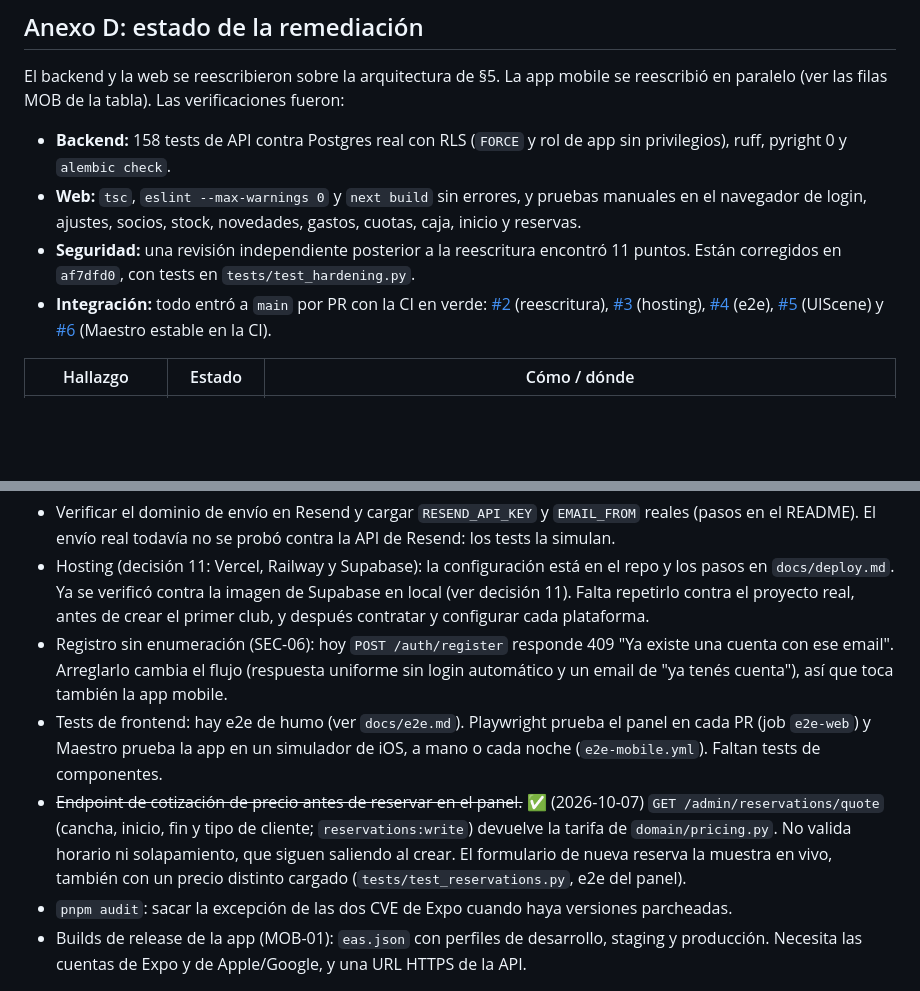
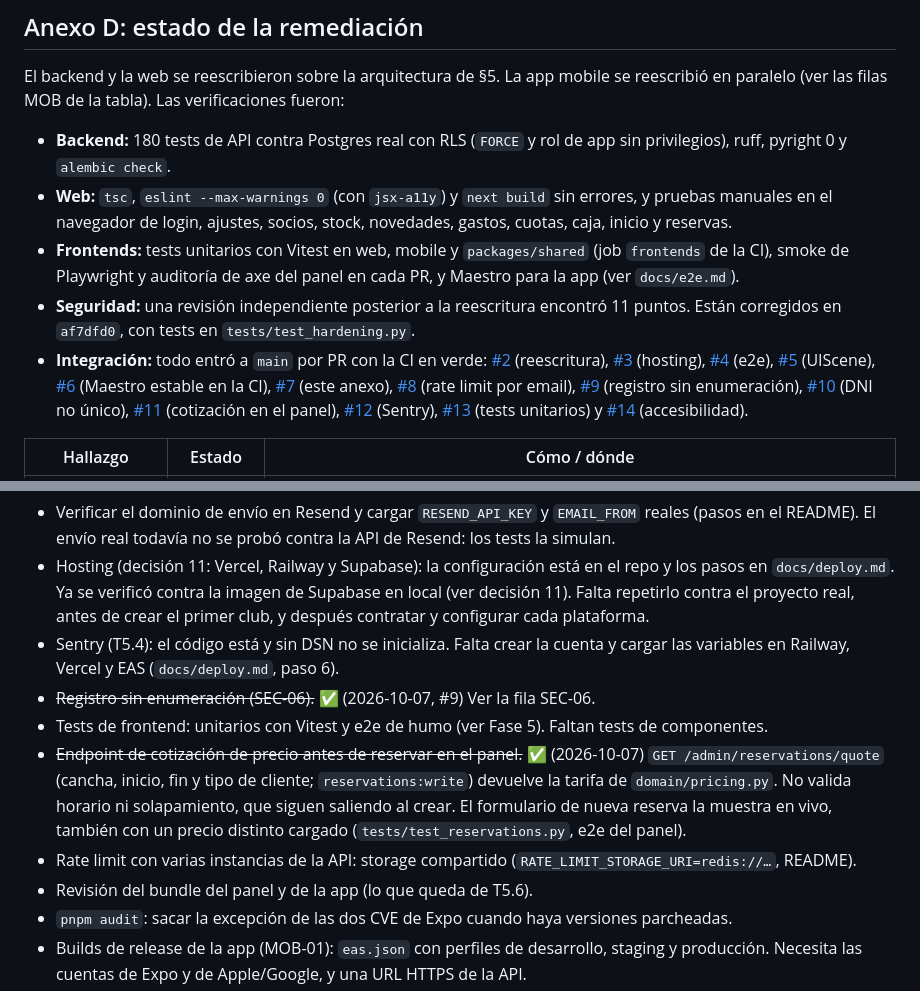
Before and after one commit to FerminLasarte/clubsystem, a Markdown page: docs/audit/AUDIT.md, 2 parts joined by grey strips. Drawn GitHub-style; blank space fills up the shorter version.

```diff
--- a/docs/audit/AUDIT.md
+++ b/docs/audit/AUDIT.md
@@ -1141,10 +1141,11 @@ Instalé Python 3.12 vía `uv`, el venv del backend con poetry, pyright, pip-aud
 ## Anexo D: estado de la remediación
 
 El backend y la web se reescribieron sobre la arquitectura de §5. La app mobile se reescribió en paralelo (ver las filas MOB de la tabla). Las verificaciones fueron:
-- **Backend:** 158 tests de API contra Postgres real con RLS (`FORCE` y rol de app sin privilegios), ruff, pyright 0 y `alembic check`.
-- **Web:** `tsc`, `eslint --max-warnings 0` y `next build` sin errores, y pruebas manuales en el navegador de login, ajustes, socios, stock, novedades, gastos, cuotas, caja, inicio y reservas.
+- **Backend:** 180 tests de API contra Postgres real con RLS (`FORCE` y rol de app sin privilegios), ruff, pyright 0 y `alembic check`.
+- **Web:** `tsc`, `eslint --max-warnings 0` (con `jsx-a11y`) y `next build` sin errores, y pruebas manuales en el navegador de login, ajustes, socios, stock, novedades, gastos, cuotas, caja, inicio y reservas.
+- **Frontends:** tests unitarios con Vitest en web, mobile y `packages/shared` (job `frontends` de la CI), smoke de Playwright y auditoría de axe del panel en cada PR, y Maestro para la app (ver `docs/e2e.md`).
 - **Seguridad:** una revisión independiente posterior a la reescritura encontró 11 puntos. Están corregidos en `af7dfd0`, con tests en `tests/test_hardening.py`.
-- **Integración:** todo entró a `main` por PR con la CI en verde: [#2](https://github.com/FerminLasarte/clubsystem/pull/2) (reescritura), [#3](https://github.com/FerminLasarte/clubsystem/pull/3) (hosting), [#4](https://github.com/FerminLasarte/clubsystem/pull/4) (e2e), [#5](https://github.com/FerminLasarte/clubsystem/pull/5) (UIScene) y [#6](https://github.com/FerminLasarte/clubsystem/pull/6) (Maestro estable en la CI).
+- **Integración:** todo entró a `main` por PR con la CI en verde: [#2](https://github.com/FerminLasarte/clubsystem/pull/2) (reescritura), [#3](https://github.com/FerminLasarte/clubsystem/pull/3) (hosting), [#4](https://github.com/FerminLasarte/clubsystem/pull/4) (e2e), [#5](https://github.com/FerminLasarte/clubsystem/pull/5) (UIScene), [#6](https://github.com/FerminLasarte/clubsystem/pull/6) (Maestro estable en la CI), [#7](https://github.com/FerminLasarte/clubsystem/pull/7) (este anexo), [#8](https://github.com/FerminLasarte/clubsystem/pull/8) (rate limit por email), [#9](https://github.com/FerminLasarte/clubsystem/pull/9) (registro sin enumeración), [#10](https://github.com/FerminLasarte/clubsystem/pull/10) (DNI no único), [#11](https://github.com/FerminLasarte/clubsystem/pull/11) (cotización en el panel), [#12](https://github.com/FerminLasarte/clubsystem/pull/12) (Sentry), [#13](https://github.com/FerminLasarte/clubsystem/pull/13) (tests unitarios) y [#14](https://github.com/FerminLasarte/clubsystem/pull/14) (accesibilidad).
 
 | Hallazgo | Estado | Cómo / dónde |
 |---|---|---|
@@ -1205,9 +1217,12 @@ El backend y la web se reescribieron sobre la arquitectura de §5. La app mobile
 **Pendientes técnicos:**
 - Verificar el dominio de envío en Resend y cargar `RESEND_API_KEY` y `EMAIL_FROM` reales (pasos en el README). El envío real todavía no se probó contra la API de Resend: los tests la simulan.
 - Hosting (decisión 11: Vercel, Railway y Supabase): la configuración está en el repo y los pasos en `docs/deploy.md`. Ya se verificó contra la imagen de Supabase en local (ver decisión 11). Falta repetirlo contra el proyecto real, antes de crear el primer club, y después contratar y configurar cada plataforma.
-- Registro sin enumeración (SEC-06): hoy `POST /auth/register` responde 409 "Ya existe una cuenta con ese email". Arreglarlo cambia el flujo (respuesta uniforme sin login automático y un email de "ya tenés cuenta"), así que toca también la app mobile.
-- Tests de frontend: hay e2e de humo (ver `docs/e2e.md`). Playwright prueba el panel en cada PR (job `e2e-web`) y Maestro prueba la app en un simulador de iOS, a mano o cada noche (`e2e-mobile.yml`). Faltan tests de componentes.
+- Sentry (T5.4): el código está y sin DSN no se inicializa. Falta crear la cuenta y cargar las variables en Railway, Vercel y EAS (`docs/deploy.md`, paso 6).
+- ~~Registro sin enumeración (SEC-06).~~ ✅ (2026-10-07, #9) Ver la fila SEC-06.
+- Tests de frontend: unitarios con Vitest y e2e de humo (ver Fase 5). Faltan tests de componentes.
 - ~~Endpoint de cotización de precio antes de reservar en el panel.~~ ✅ (2026-10-07) `GET /admin/reservations/quote` (cancha, inicio, fin y tipo de cliente; `reservations:write`) devuelve la tarifa de `domain/pricing.py`. No valida horario ni solapamiento, que siguen saliendo al crear. El formulario de nueva reserva la muestra en vivo, también con un precio distinto cargado (`tests/test_reservations.py`, e2e del panel).
+- Rate limit con varias instancias de la API: storage compartido (`RATE_LIMIT_STORAGE_URI=redis://…`, README).
+- Revisión del bundle del panel y de la app (lo que queda de T5.6).
 - `pnpm audit`: sacar la excepción de las dos CVE de Expo cuando haya versiones parcheadas.
 - Builds de release de la app (MOB-01): `eas.json` con perfiles de desarrollo, staging y producción. Necesita las cuentas de Expo y de Apple/Google, y una URL HTTPS de la API.
 - E2E mobile en la CI con Xcode 27: en local ya corren con Xcode 27 e iOS 27, pero la CI sigue en Xcode 26 porque el runner `macos-26` no lo trae. Pasar a `runs-on: xcode-27` cuando esa imagen salga de preview (`docs/e2e.md`, "Versiones de Xcode e iOS").
```
Also changed, not shown: other parts of docs/audit/AUDIT.md (+12 -1 lines).
